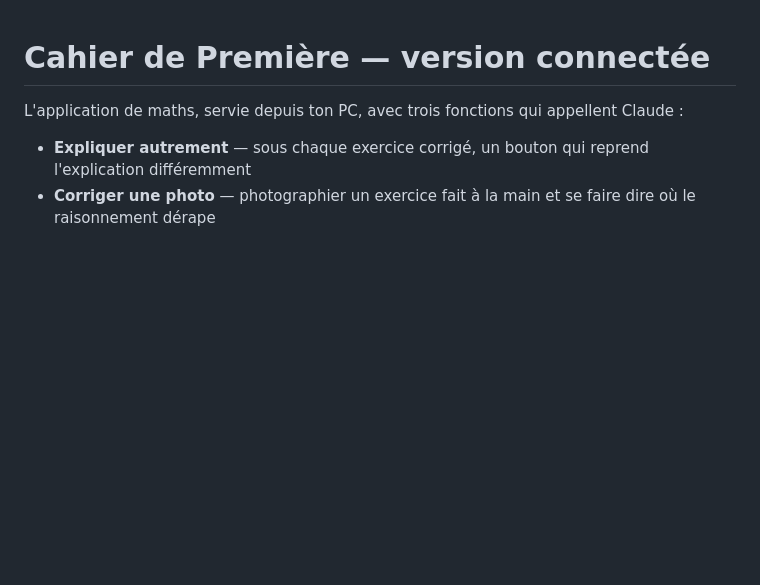
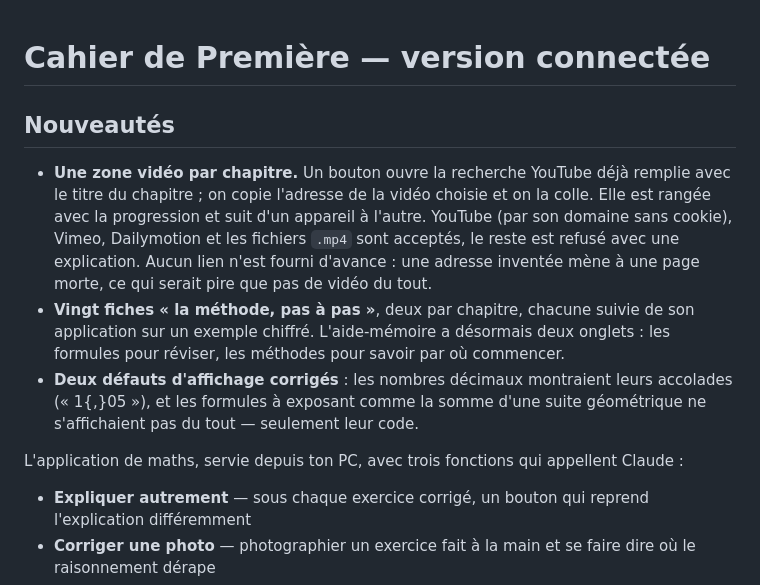
Before and after one commit to nacer75105/cahier-premiere, a Markdown page: README.md, the part around the change. Drawn GitHub-style; blank space fills up the shorter version.

Commit message:
README : vidéos, fiches méthode et défauts d'affichage corrigés
Co-Authored-By: Claude Opus 5 <noreply@anthropic.com>

```diff
--- a/README.md
+++ b/README.md
@@ -1,4 +1,20 @@
 # Cahier de Première — version connectée
+
+## Nouveautés
+
+- **Une zone vidéo par chapitre.** Un bouton ouvre la recherche YouTube déjà
+  remplie avec le titre du chapitre ; on copie l'adresse de la vidéo choisie et
+  on la colle. Elle est rangée avec la progression et suit d'un appareil à
+  l'autre. YouTube (par son domaine sans cookie), Vimeo, Dailymotion et les
+  fichiers `.mp4` sont acceptés, le reste est refusé avec une explication.
+  Aucun lien n'est fourni d'avance : une adresse inventée mène à une page morte,
+  ce qui serait pire que pas de vidéo du tout.
+- **Vingt fiches « la méthode, pas à pas »**, deux par chapitre, chacune suivie
+  de son application sur un exemple chiffré. L'aide-mémoire a désormais deux
+  onglets : les formules pour réviser, les méthodes pour savoir par où commencer.
+- **Deux défauts d'affichage corrigés** : les nombres décimaux montraient leurs
+  accolades (« 1{,}05 »), et les formules à exposant comme la somme d'une suite
+  géométrique ne s'affichaient pas du tout — seulement leur code.
 
 L'application de maths, servie depuis ton PC, avec trois fonctions qui appellent Claude :
 
```
